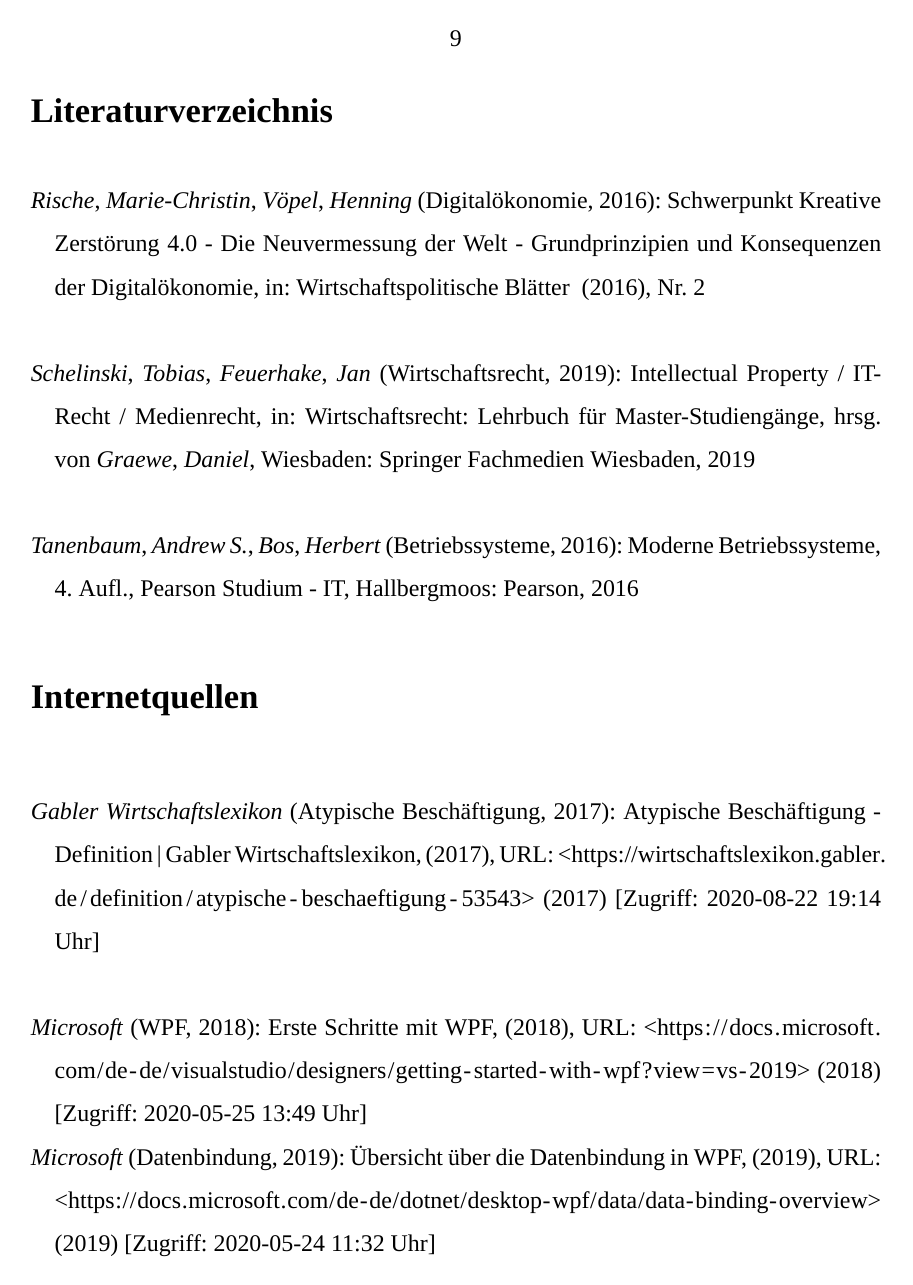
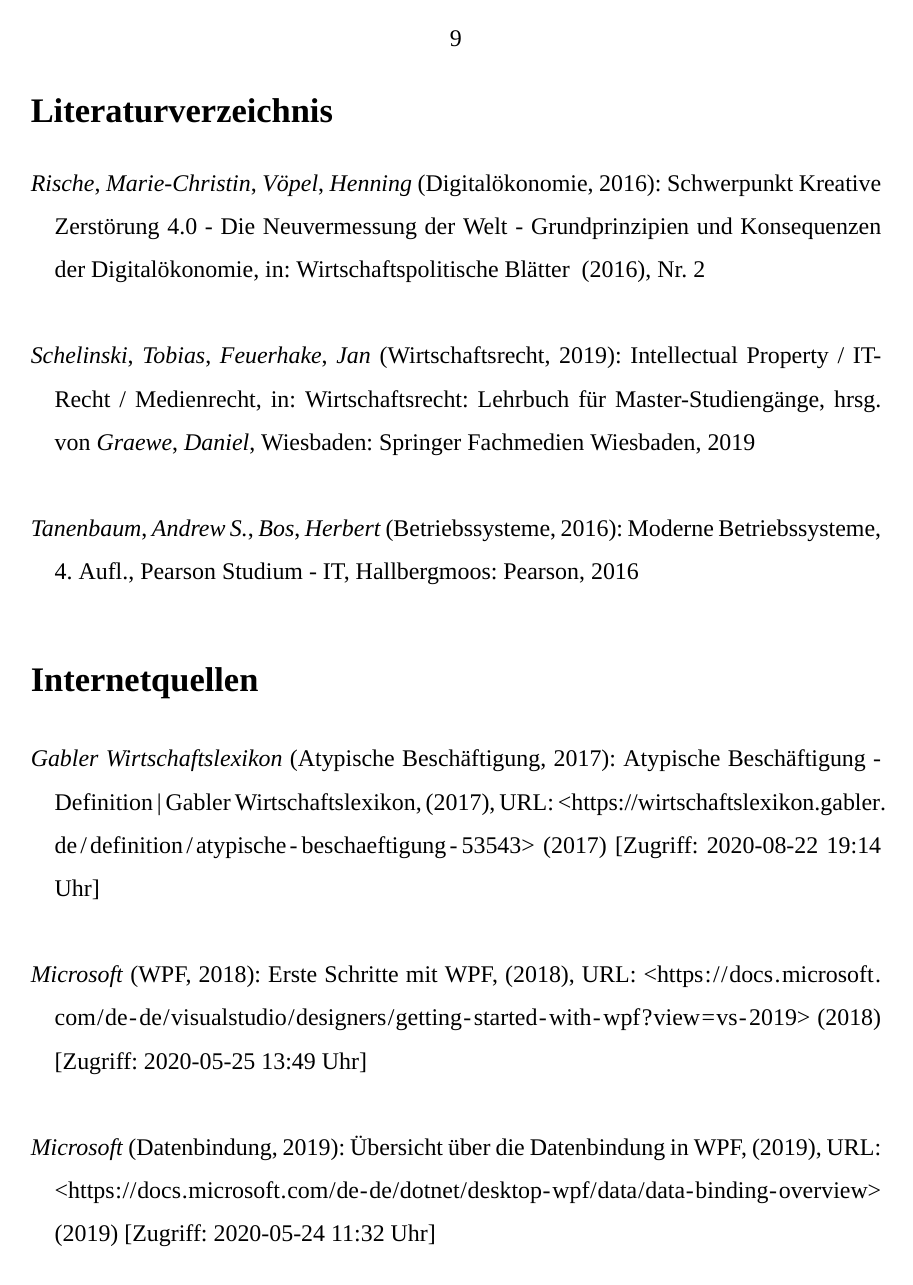
Before and after one commit to dhd80/FOM-TeX-Microservice, a LaTeX thesis (thesis.tex, which reads app/skripte/modsBiblatex2018.tex): page 11 of 12. Compiled offline with XeLaTeX; a missing font is replaced by an installed copy or a similar font.

Commit message:
bibitemsep

```diff
--- a/app/skripte/modsBiblatex2018.tex
+++ b/app/skripte/modsBiblatex2018.tex
@@ -231,7 +231,7 @@
     {\printfield{postnote}}}
 
 % Abstand bei Änderung Anfangsbuchstabe ca. 1.5 Zeilen
-\setlength{\bibinitsep}{0.75cm}
+\setlength{\bibitemsep}{0.75cm}
 
 % nur in den Zitaten/Fussnoten den Vornamen abkürzen (nicht im
 % Literaturverzeichnis)
```
Also changed, not shown: thesis.pdf.
